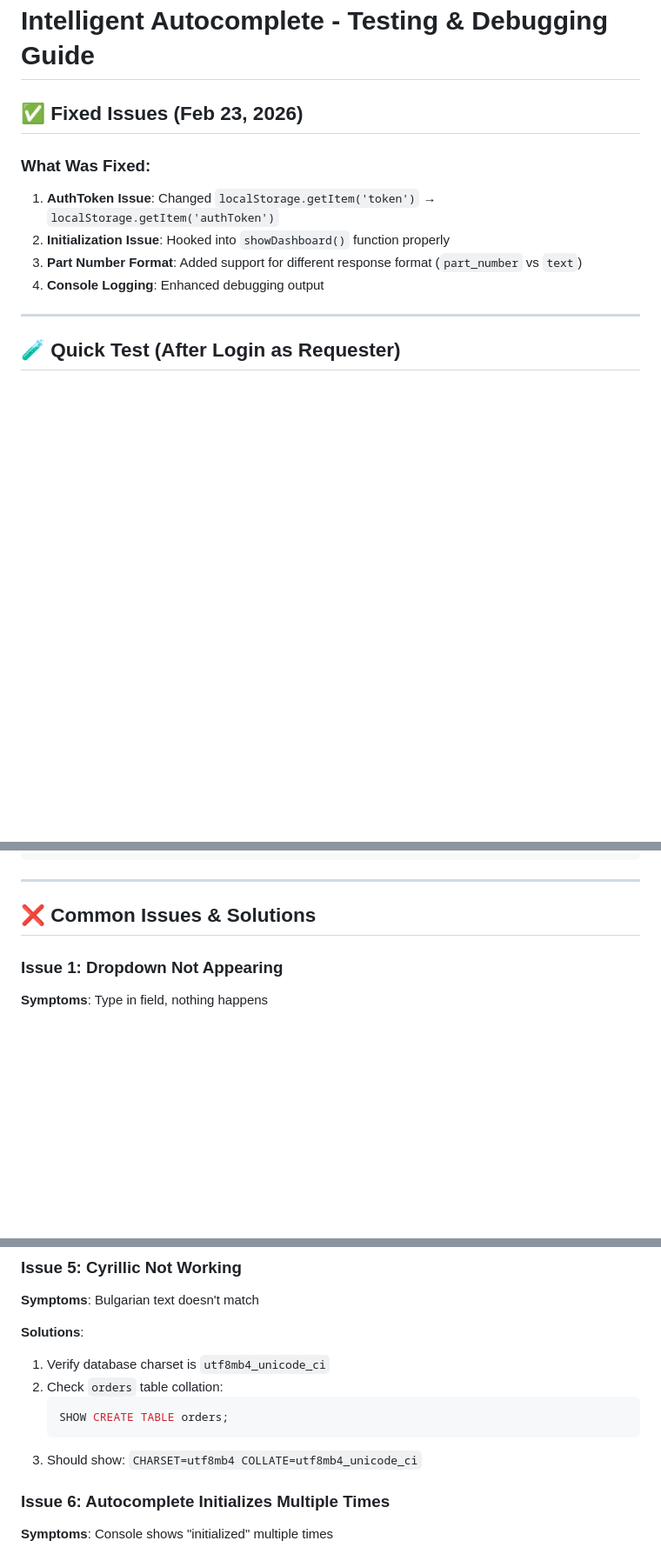
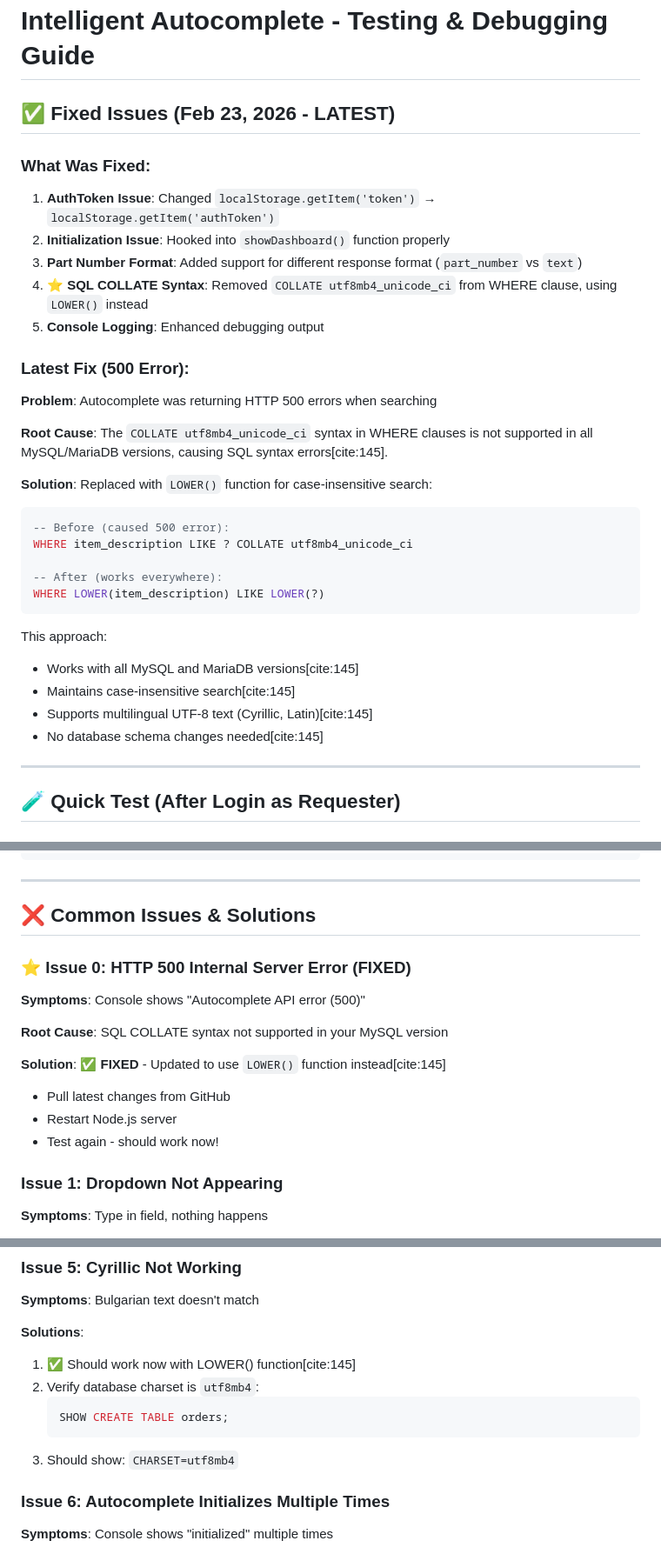
Before and after one commit to SKuytov/ORD_v1, a Markdown page: docs/AUTOCOMPLETE_TESTING.md, 3 parts joined by grey strips. Shown at 87% size. Rendered like a GitHub page; blank space fills up the shorter version.

Commit message:
Update testing guide with SQL COLLATE fix
- Document COLLATE syntax issue
- Add LOWER() function solution
- Update troubleshooting section

````diff
--- a/docs/AUTOCOMPLETE_TESTING.md
+++ b/docs/AUTOCOMPLETE_TESTING.md
@@ -1,12 +1,33 @@
 # Intelligent Autocomplete - Testing & Debugging Guide
 
-## ✅ **Fixed Issues** (Feb 23, 2026)
+## ✅ **Fixed Issues** (Feb 23, 2026 - LATEST)
 
 ### What Was Fixed:
 1. **AuthToken Issue**: Changed `localStorage.getItem('token')` → `localStorage.getItem('authToken')`
 2. **Initialization Issue**: Hooked into `showDashboard()` function properly
 3. **Part Number Format**: Added support for different response format (`part_number` vs `text`)
-4. **Console Logging**: Enhanced debugging output
+4. **⭐ SQL COLLATE Syntax**: Removed `COLLATE utf8mb4_unicode_ci` from WHERE clause, using `LOWER()` instead
+5. **Console Logging**: Enhanced debugging output
+
+### Latest Fix (500 Error):
+**Problem**: Autocomplete was returning HTTP 500 errors when searching
+
+**Root Cause**: The `COLLATE utf8mb4_unicode_ci` syntax in WHERE clauses is not supported in all MySQL/MariaDB versions, causing SQL syntax errors[cite:145].
+
+**Solution**: Replaced with `LOWER()` function for case-insensitive search:
+```sql
+-- Before (caused 500 error):
+WHERE item_description LIKE ? COLLATE utf8mb4_unicode_ci
+
+-- After (works everywhere):
+WHERE LOWER(item_description) LIKE LOWER(?)
+```
+
+This approach:
+- Works with all MySQL and MariaDB versions[cite:145]
+- Maintains case-insensitive search[cite:145]
+- Supports multilingual UTF-8 text (Cyrillic, Latin)[cite:145]
+- No database schema changes needed[cite:145]
 
 ---
 
@@ -158,6 +186,17 @@ curl -H "Authorization: Bearer TOKEN" \
 
 ## ❌ Common Issues & Solutions
 
+### ⭐ Issue 0: HTTP 500 Internal Server Error (FIXED)
+
+**Symptoms**: Console shows "Autocomplete API error (500)"
+
+**Root Cause**: SQL COLLATE syntax not supported in your MySQL version
+
+**Solution**: ✅ **FIXED** - Updated to use `LOWER()` function instead[cite:145]
+- Pull latest changes from GitHub
+- Restart Node.js server
+- Test again - should work now!
+
 ### Issue 1: Dropdown Not Appearing
 
 **Symptoms**: Type in field, nothing happens
@@ -201,12 +240,12 @@ curl -H "Authorization: Bearer TOKEN" \
 **Symptoms**: Bulgarian text doesn't match
 
 **Solutions**:
-1. Verify database charset is `utf8mb4_unicode_ci`
-2. Check `orders` table collation:
+1. ✅ Should work now with LOWER() function[cite:145]
+2. Verify database charset is `utf8mb4`:
    ```sql
    SHOW CREATE TABLE orders;
    ```
-3. Should show: `CHARSET=utf8mb4 COLLATE=utf8mb4_unicode_ci`
+3. Should show: `CHARSET=utf8mb4`
 
 ### Issue 6: Autocomplete Initializes Multiple Times
 
````
Also changed, not shown: other parts of docs/AUTOCOMPLETE_TESTING.md (+12 -3 lines).
